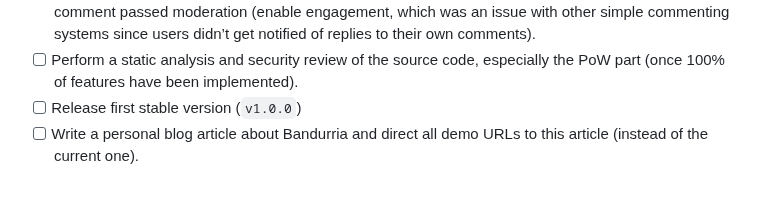
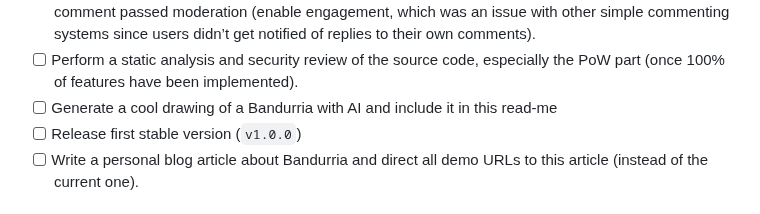
Before and after one commit to valeriansaliou/bandurria, a Markdown page: README.md, the part around the change. Drawn GitHub-style.

Commit message:
Add task

```diff
--- a/README.md
+++ b/README.md
@@ -53,6 +53,7 @@ All features might not have yet been implemented, but this is what Bandurria aim
 - [x] Remove the trusted flag in the authors database table, and the verified flag in the comments database table (not used anymore).
 - [ ] Notify of replies to user comments over email to users if they opted to receive replies once the comment passed moderation (enable engagement, which was an issue with other simple commenting systems since users didn’t get notified of replies to their own comments).
 - [ ] Perform a static analysis and security review of the source code, especially the PoW part (once 100% of features have been implemented).
+- [ ] Generate a cool drawing of a Bandurria with AI and include it in this read-me
 - [ ] Release first stable version (`v1.0.0`)
 - [ ] Write a personal blog article about Bandurria and direct all demo URLs to this article (instead of the current one).
 
```
